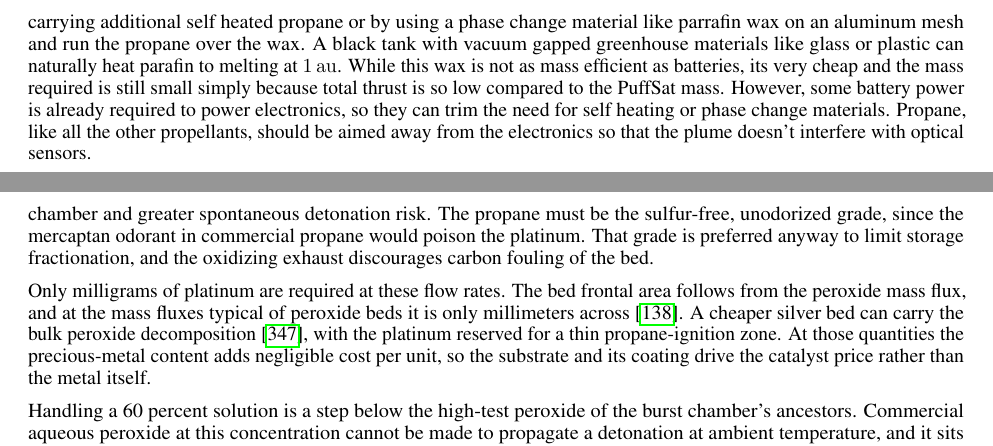
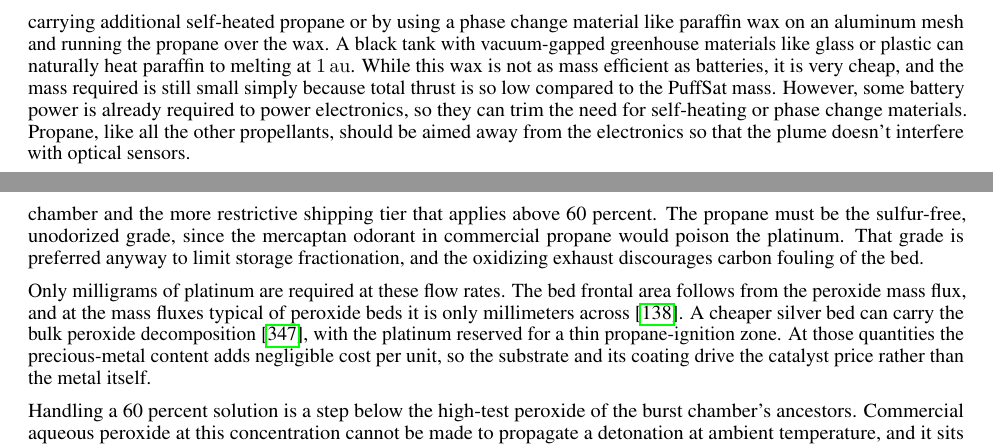
Before and after one commit to katzseth22202/Balloon-Pulse-Propulsion, a LaTeX paper (templateArxiv.tex): two parts of pages 19 and 20 of 89, joined at a grey line, cut so that both start at the same text. Compiled offline with pdfLaTeX.

Commit message:
Fix typos, dangling cross-ref, and style nits in propane discussion
Co-Authored-By: Claude Opus 4.8 <noreply@anthropic.com>

```diff
--- a/templateArxiv.tex
+++ b/templateArxiv.tex
@@ -354,5 +354,5 @@ PuffSats aim to be very inexpensive. R-236fa is relatively expensive and at high
 
-Take \SI{2}{\bar} as the feed floor needed to pass \SI{400}{\milli\newton} through a millimeter-scale throat. Propane at \SI{20}{\celsius} can then cool \SI{45.5}{\kelvin} before reaching that floor, isobutane \SI{13.0}{\kelvin}, and n-butane \SI{1.2}{\kelvin} \cite{nist_webbook_propane,nist_webbook_butane,nist_webbook_isobutane}. Butane at room temperature is already sitting on its floor. It would have to be preheated and insulated through a coast of several days, and a heater would move from reserve to critical path. Propane's margin is worth about \SI{57}{\kilo\joule} of self-cooling from the \SI{500}{\gram} load sized below, and a warm start raises that by two thirds.   We can achieve additional thermal margin either by simply carrying additional self heated propane or by using a phase change material like parrafin wax on an aluminum mesh and run the propane over the wax.   A black tank with vacuum gapped greenhouse materials like glass or plastic can naturally heat parafin to melting at \SI{1}{\astronomicalunit}.   While this wax is not as mass efficient as batteries, its very cheap and the mass required is still small simply because total thrust is so low compared to the PuffSat mass.  However, some battery power is already required to power electronics, so they can trim the need for self heating or phase change materials. Propane, like all the other propellants, should be aimed away from the electronics so that the plume doesn't interfere with optical sensors.
+Take \SI{2}{\bar} as the feed floor needed to pass \SI{400}{\milli\newton} through a millimeter-scale throat. Propane at \SI{20}{\celsius} can then cool \SI{45.5}{\kelvin} before reaching that floor, isobutane \SI{13.0}{\kelvin}, and n-butane \SI{1.2}{\kelvin} \cite{nist_webbook_propane,nist_webbook_butane,nist_webbook_isobutane}. Butane at room temperature is already sitting on its floor. It would have to be preheated and insulated through a coast of several days, and a heater would move from reserve to critical path. Propane's margin is worth about \SI{57}{\kilo\joule} of self-cooling from the \SI{500}{\gram} load sized below, and a warm start raises that by two thirds. We can achieve additional thermal margin either by simply carrying additional self-heated propane or by using a phase change material like paraffin wax on an aluminum mesh and running the propane over the wax. A black tank with vacuum-gapped greenhouse materials like glass or plastic can naturally heat paraffin to melting at \SI{1}{\astronomicalunit}. While this wax is not as mass efficient as batteries, it is very cheap, and the mass required is still small simply because total thrust is so low compared to the PuffSat mass. However, some battery power is already required to power electronics, so they can trim the need for self-heating or phase change materials. Propane, like all the other propellants, should be aimed away from the electronics so that the plume doesn't interfere with optical sensors.
 
 Two alternatives were considered but appear inferior. Nitrous oxide matches propane's molar mass at \SI{44}{\gram\per\mole}, so it offers no specific-impulse gain at all, and it loses on everything else. It reaches \SI{50.5}{\bar} at \SI{20}{\celsius} and turns supercritical above \SI{36.4}{\celsius} \cite{nist_webbook_n2o}, which destroys the self-pressurizing liquid the design depends on and drives the tank past \SI{250}{\gram}. It also carries a decomposition hazard the hydrocarbons lack. A nitrous tank failed three seconds into a cold-flow test at Mojave in 2007 and killed three people, with no combustion involved \cite{flightglobal_scaled_n2o}. Its 100-year global warming potential is 265 \cite{ghgprotocol_gwp_values}, and it is the largest ozone-depleting emission of this century \cite{ravishankara2009n2o}, which sits badly beside the stratospheric caution of \autoref{sec:ozone_policy}. High-pressure nitrogen fails on mass instead. Its specific impulse is the best of the practical options. But \SI{500}{\gram} of propellant needs a \SI{1.65}{\liter} vessel at \SI{300}{\bar}, and a flown composite tank of that class alone runs near \SI{400}{\gram} \cite{meyer_copv}. That exhausts the entire dry-mass allowance before anything else is fitted. A blowdown tank also loses feed pressure steadily as it empties, while a two-phase liquid holds its pressure flat at constant temperature.
 
@@ -363,5 +363,5 @@ An alternative to propane is chemical propulsion, though its not worth the compl
 
-A platinum catalyst does double duty. It decomposes the peroxide and lights the propane. At 60 percent the decomposition gas reaches only about \SI{410}{\kelvin} (see \autoref{sec:peroxide_propane_biprop}), below both propane's \SI{450}{\celsius} autoignition \cite{cameo_propane} and platinum's catalytic light-off temperature \cite{cho1986catalytic_ignition}. A brief electric preheat lights the catalyst on the first pulse, and the \SI{1900}{\kelvin} flame then keeps it hot, so no spark or pyrotechnic igniter is needed. Going instead to 85 percent peroxide raises the decomposition gas above the autoignition point and lights the propane with no catalyst, at the cost of a hotter chamber and greater spontaneous detonation risk. The propane must be the sulfur-free, unodorized grade, since the mercaptan odorant in commercial propane would poison the platinum. That grade is preferred anyway to limit storage fractionation, and the oxidizing exhaust discourages carbon fouling of the bed.
+A platinum catalyst does double duty. It decomposes the peroxide and lights the propane. At 60 percent the decomposition gas reaches only about \SI{410}{\kelvin} (see \autoref{sec:peroxide_propane_biprop}), below both propane's \SI{450}{\celsius} autoignition \cite{cameo_propane} and platinum's catalytic light-off temperature \cite{cho1986catalytic_ignition}. A brief electric preheat lights the catalyst on the first pulse, and the \SI{1900}{\kelvin} flame then keeps it hot, so no spark or pyrotechnic igniter is needed. Going instead to 85 percent peroxide raises the decomposition gas above the autoignition point and lights the propane with no catalyst, at the cost of a hotter chamber and the more restrictive shipping tier that applies above 60 percent. The propane must be the sulfur-free, unodorized grade, since the mercaptan odorant in commercial propane would poison the platinum. That grade is preferred anyway to limit storage fractionation, and the oxidizing exhaust discourages carbon fouling of the bed.
 
 Only milligrams of platinum are required at these flow rates. The bed frontal area follows from the peroxide mass flux, and at the mass fluxes typical of peroxide beds it is only millimeters across \cite{jung2021catalyst_bed_scaling}. A cheaper silver bed can carry the bulk peroxide decomposition \cite{yang2024microchannel}, with the platinum reserved for a thin propane-ignition zone. At those quantities the precious-metal content adds negligible cost per unit, so the substrate and its coating drive the catalyst price rather than the metal itself.
 
```
Also changed, not shown: templateArxiv.tex (6 more changed lines).
